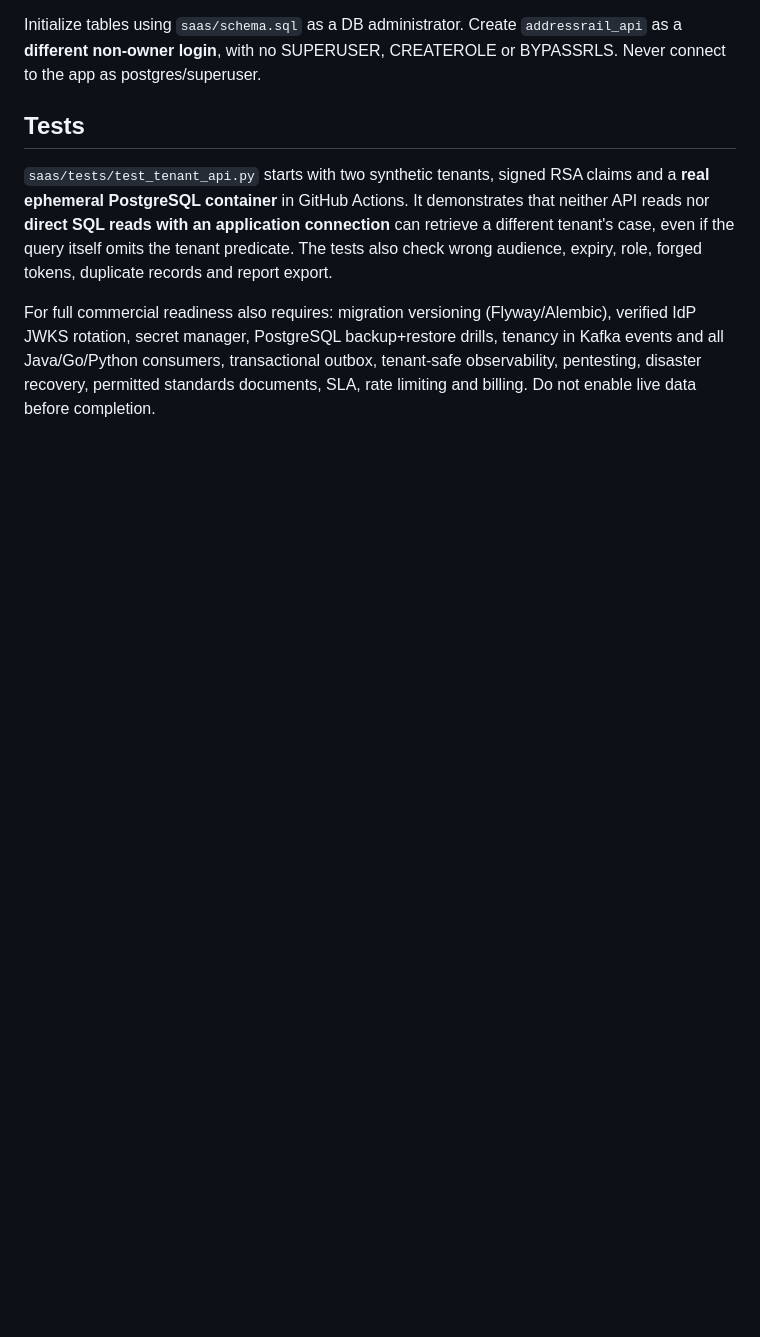
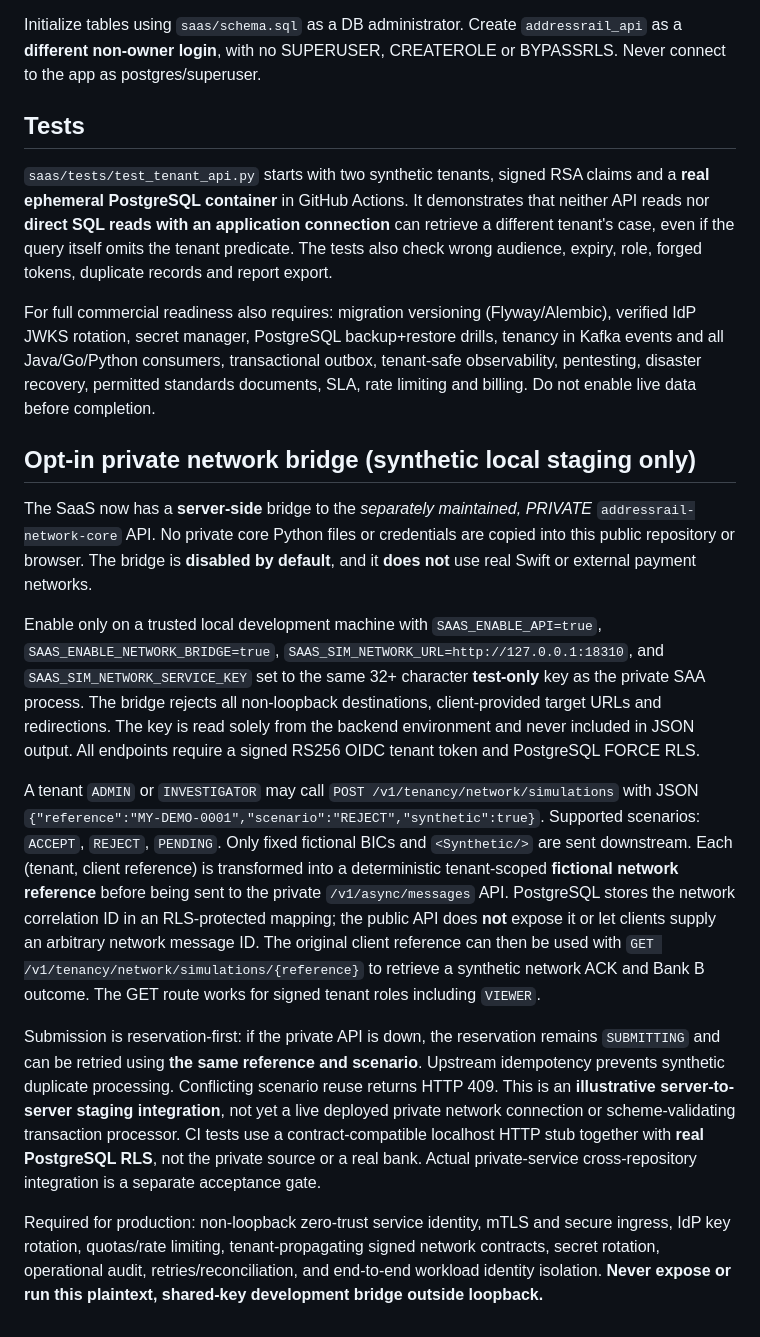
Before and after one commit to DhanapalKulanthaivel23/addressrail-ai, a Markdown page: saas/README.md, the part around the change. Rendered like a GitHub page; blank space fills up the shorter version.

Commit message:
Document secure-by-default tenant-bound staging API boundary to private network

```diff
--- a/saas/README.md
+++ b/saas/README.md
@@ -24,3 +24,16 @@ Initialize tables using `saas/schema.sql` as a DB administrator. Create `address
 `saas/tests/test_tenant_api.py` starts with two synthetic tenants, signed RSA claims and a **real ephemeral PostgreSQL container** in GitHub Actions. It demonstrates that neither API reads nor **direct SQL reads with an application connection** can retrieve a different tenant's case, even if the query itself omits the tenant predicate. The tests also check wrong audience, expiry, role, forged tokens, duplicate records and report export.
 
 For full commercial readiness also requires: migration versioning (Flyway/Alembic), verified IdP JWKS rotation, secret manager, PostgreSQL backup+restore drills, tenancy in Kafka events and all Java/Go/Python consumers, transactional outbox, tenant-safe observability, pentesting, disaster recovery, permitted standards documents, SLA, rate limiting and billing. Do not enable live data before completion.
+
+
+## Opt-in private network bridge (synthetic local staging only)
+
+The SaaS now has a **server-side** bridge to the *separately maintained, PRIVATE* `addressrail-network-core` API. No private core Python files or credentials are copied into this public repository or browser. The bridge is **disabled by default**, and it **does not** use real Swift or external payment networks.
+
+Enable only on a trusted local development machine with `SAAS_ENABLE_API=true`, `SAAS_ENABLE_NETWORK_BRIDGE=true`, `SAAS_SIM_NETWORK_URL=http://127.0.0.1:18310`, and `SAAS_SIM_NETWORK_SERVICE_KEY` set to the same 32+ character **test-only** key as the private SAA process. The bridge rejects all non-loopback destinations, client-provided target URLs and redirections. The key is read solely from the backend environment and never included in JSON output. All endpoints require a signed RS256 OIDC tenant token and PostgreSQL FORCE RLS.
+
+A tenant `ADMIN` or `INVESTIGATOR` may call `POST /v1/tenancy/network/simulations` with JSON `{"reference":"MY-DEMO-0001","scenario":"REJECT","synthetic":true}`. Supported scenarios: `ACCEPT`, `REJECT`, `PENDING`. Only fixed fictional BICs and `<Synthetic/>` are sent downstream. Each (tenant, client reference) is transformed into a deterministic tenant-scoped **fictional network reference** before being sent to the private `/v1/async/messages` API. PostgreSQL stores the network correlation ID in an RLS-protected mapping; the public API does **not** expose it or let clients supply an arbitrary network message ID. The original client reference can then be used with `GET /v1/tenancy/network/simulations/{reference}` to retrieve a synthetic network ACK and Bank B outcome. The GET route works for signed tenant roles including `VIEWER`.
+
+Submission is reservation-first: if the private API is down, the reservation remains `SUBMITTING` and can be retried using **the same reference and scenario**. Upstream idempotency prevents synthetic duplicate processing. Conflicting scenario reuse returns HTTP 409. This is an **illustrative server-to-server staging integration**, not yet a live deployed private network connection or scheme-validating transaction processor. CI tests use a contract-compatible localhost HTTP stub together with **real PostgreSQL RLS**, not the private source or a real bank. Actual private-service cross-repository integration is a separate acceptance gate.
+
+Required for production: non-loopback zero-trust service identity, mTLS and secure ingress, IdP key rotation, quotas/rate limiting, tenant-propagating signed network contracts, secret rotation, operational audit, retries/reconciliation, and end-to-end workload identity isolation. **Never expose or run this plaintext, shared-key development bridge outside loopback.**
```
